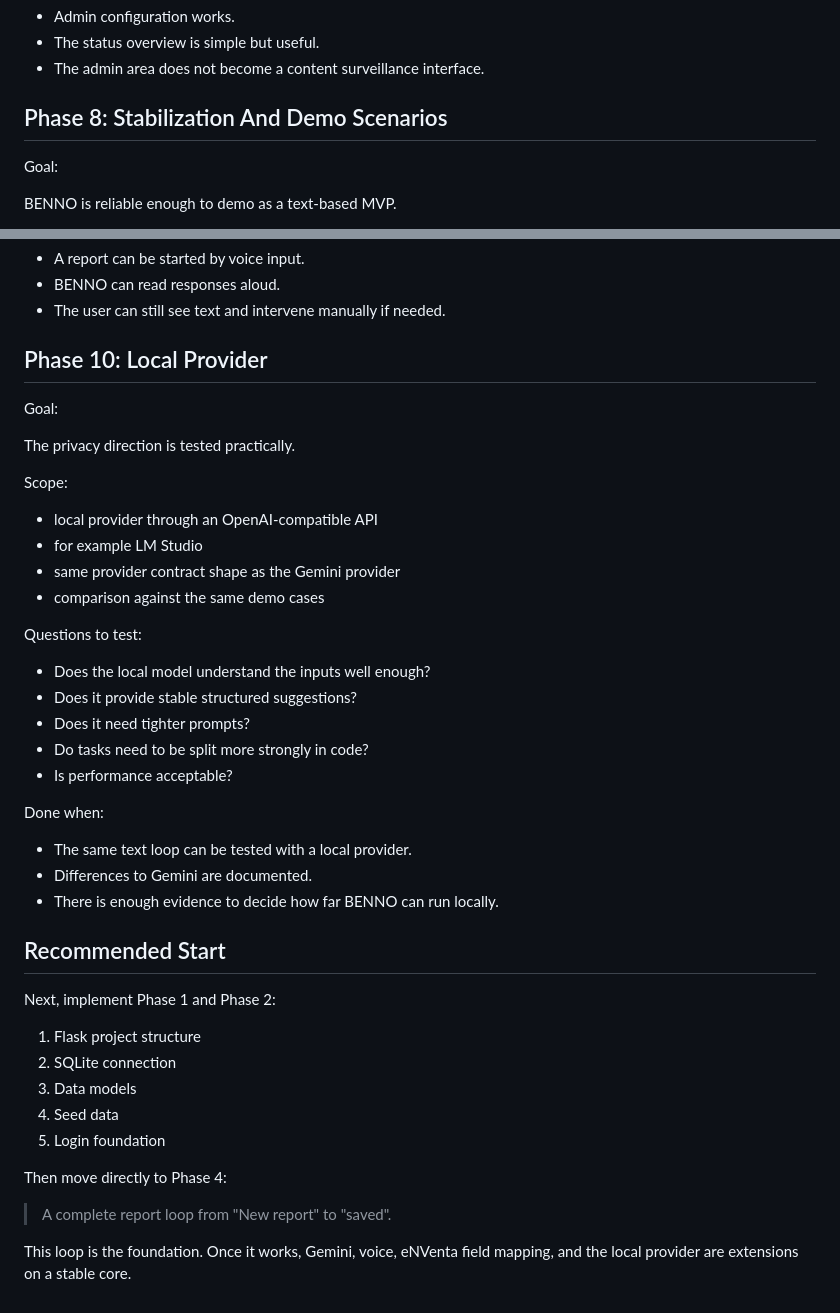
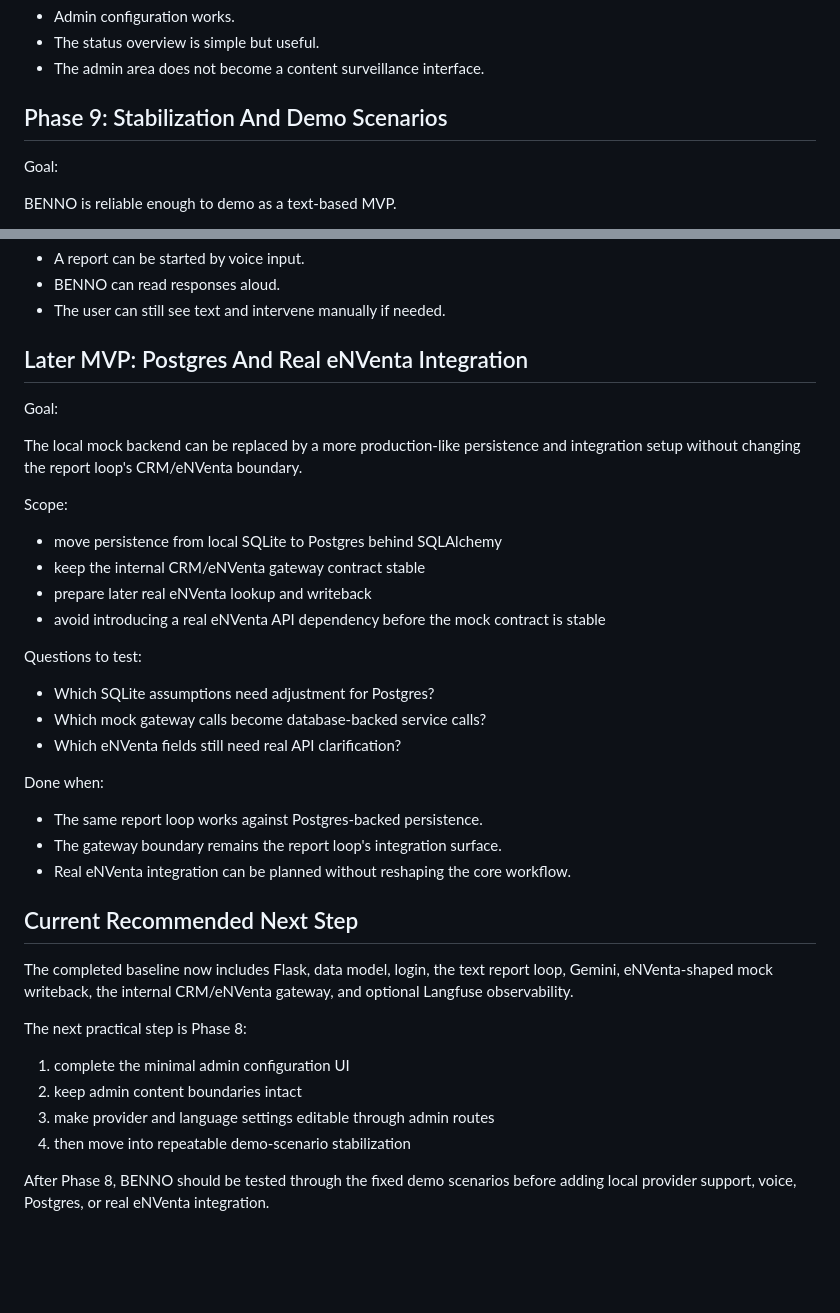
Before and after one commit to Lexoniarus/BENNO, a Markdown page: DOCS/IMPLEMENTATION_ROADMAP.md, 2 parts joined by grey strips. Drawn GitHub-style; blank space fills up the shorter version.

Commit message:
Align roadmap after observability phase

```diff
--- a/DOCS/IMPLEMENTATION_ROADMAP.md
+++ b/DOCS/IMPLEMENTATION_ROADMAP.md
@@ -361,7 +392,7 @@ Done when:
 - The status overview is simple but useful.
 - The admin area does not become a content surveillance interface.
 
-## Phase 8: Stabilization And Demo Scenarios
+## Phase 9: Stabilization And Demo Scenarios
 
 Goal:
 
@@ -416,45 +475,44 @@ Done when:
 - BENNO can read responses aloud.
 - The user can still see text and intervene manually if needed.
 
-## Phase 10: Local Provider
+## Later MVP: Postgres And Real eNVenta Integration
 
 Goal:
 
-The privacy direction is tested practically.
+The local mock backend can be replaced by a more production-like persistence
+and integration setup without changing the report loop's CRM/eNVenta boundary.
 
 Scope:
 
-- local provider through an OpenAI-compatible API
-- for example LM Studio
-- same provider contract shape as the Gemini provider
-- comparison against the same demo cases
+- move persistence from local SQLite to Postgres behind SQLAlchemy
+- keep the internal CRM/eNVenta gateway contract stable
+- prepare later real eNVenta lookup and writeback
+- avoid introducing a real eNVenta API dependency before the mock contract is stable
 
 Questions to test:
 
-- Does the local model understand the inputs well enough?
-- Does it provide stable structured suggestions?
-- Does it need tighter prompts?
-- Do tasks need to be split more strongly in code?
-- Is performance acceptable?
+- Which SQLite assumptions need adjustment for Postgres?
+- Which mock gateway calls become database-backed service calls?
+- Which eNVenta fields still need real API clarification?
 
 Done when:
 
-- The same text loop can be tested with a local provider.
-- Differences to Gemini are documented.
-- There is enough evidence to decide how far BENNO can run locally.
+- The same report loop works against Postgres-backed persistence.
+- The gateway boundary remains the report loop's integration surface.
+- Real eNVenta integration can be planned without reshaping the core workflow.
 
-## Recommended Start
+## Current Recommended Next Step
 
-Next, implement Phase 1 and Phase 2:
+The completed baseline now includes Flask, data model, login, the text report
+loop, Gemini, eNVenta-shaped mock writeback, the internal CRM/eNVenta gateway,
+and optional Langfuse observability.
 
-1. Flask project structure
-2. SQLite connection
-3. Data models
-4. Seed data
-5. Login foundation
+The next practical step is Phase 8:
 
-Then move directly to Phase 4:
+1. complete the minimal admin configuration UI
+2. keep admin content boundaries intact
+3. make provider and language settings editable through admin routes
+4. then move into repeatable demo-scenario stabilization
 
-> A complete report loop from "New report" to "saved".
-
-This loop is the foundation. Once it works, Gemini, voice, eNVenta field mapping, and the local provider are extensions on a stable core.
+After Phase 8, BENNO should be tested through the fixed demo scenarios before
+adding local provider support, voice, Postgres, or real eNVenta integration.
```
Also changed, not shown: other parts of DOCS/IMPLEMENTATION_ROADMAP.md (+61 -2 lines), DOCS/DOCUMENTATION_COVERAGE.md (+2 -1 lines), DOCS/MVP_MASTER_SPEC.md (+25 -14 lines).
